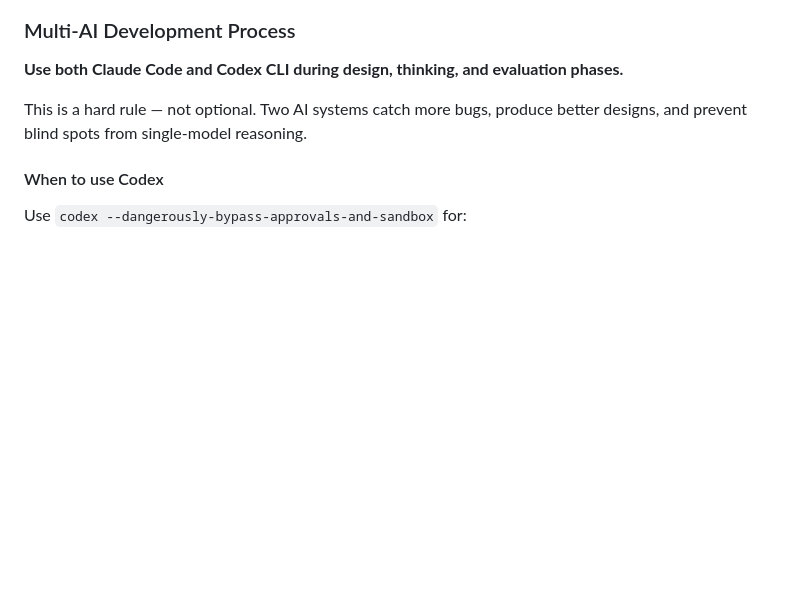
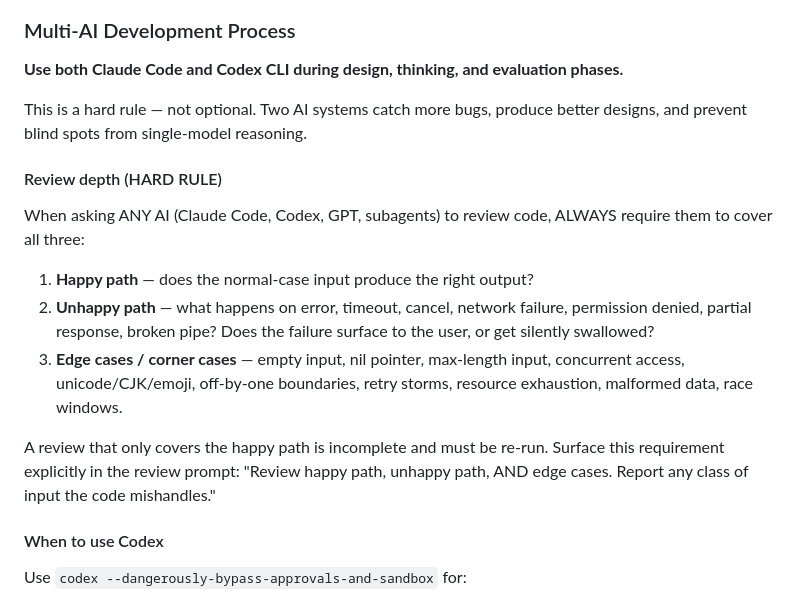
Before and after one commit to jiayaoqijia/altcode, a Markdown page: CLAUDE.md, the part around the change. Rendered like a GitHub page; blank space fills up the shorter version.

Commit message:
docs: hard rule — reviews must cover happy + unhappy + edge cases
Adds the explicit review-depth requirement to the Multi-AI Development
Process section. Any AI review (Claude Code, Codex, GPT, subagents)
must explicitly cover:

  1. Happy path
  2. Unhappy path (errors, timeouts, cancels, swallowed errors)
  3. Edge cases (empty input, nil, max-length, concurrency, unicode,
     off-by-one, retries, race windows)

A review that only covers the happy path is incomplete and must be
re-run. The rule documents the prompt language to use:
'Review happy path, unhappy path, AND edge cases. Report any class
of input the code mishandles.'

Captures the review depth pattern that round 8 / round 9 found
multiple bugs by explicitly asking for unhappy + edge coverage.

```diff
--- a/CLAUDE.md
+++ b/CLAUDE.md
@@ -242,6 +242,23 @@ Common CI failures and how to avoid them:
 
 This is a hard rule — not optional. Two AI systems catch more bugs, produce better
 designs, and prevent blind spots from single-model reasoning.
+
+#### Review depth (HARD RULE)
+
+When asking ANY AI (Claude Code, Codex, GPT, subagents) to review code, ALWAYS
+require them to cover all three:
+
+1. **Happy path** — does the normal-case input produce the right output?
+2. **Unhappy path** — what happens on error, timeout, cancel, network failure,
+   permission denied, partial response, broken pipe? Does the failure surface
+   to the user, or get silently swallowed?
+3. **Edge cases / corner cases** — empty input, nil pointer, max-length input,
+   concurrent access, unicode/CJK/emoji, off-by-one boundaries, retry storms,
+   resource exhaustion, malformed data, race windows.
+
+A review that only covers the happy path is incomplete and must be re-run.
+Surface this requirement explicitly in the review prompt: "Review happy path,
+unhappy path, AND edge cases. Report any class of input the code mishandles."
 
 #### When to use Codex
 
```
